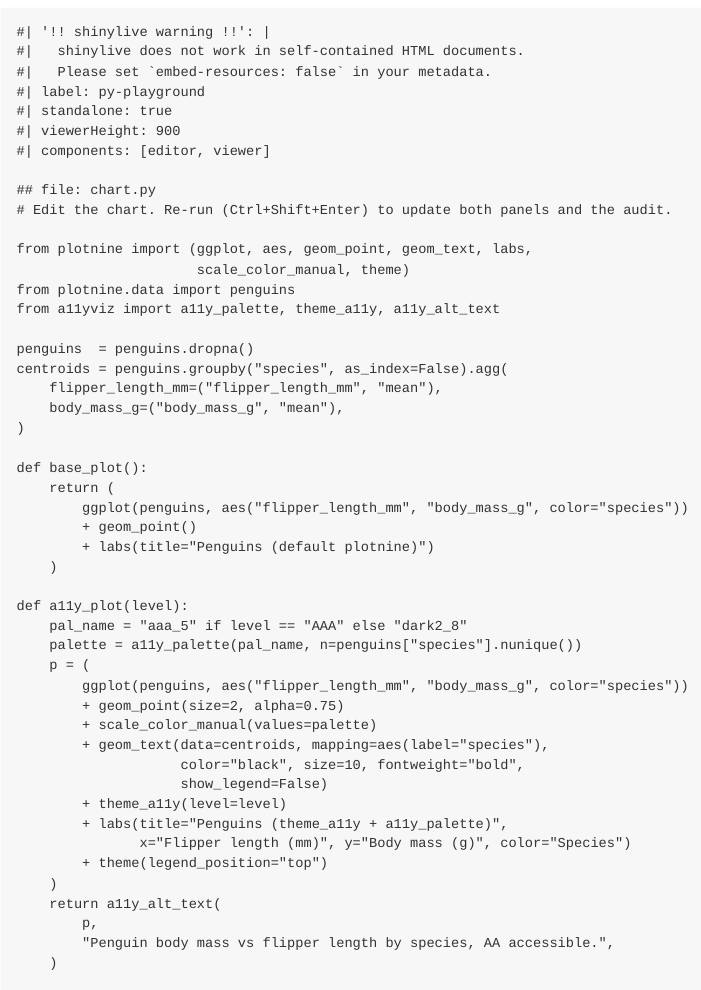
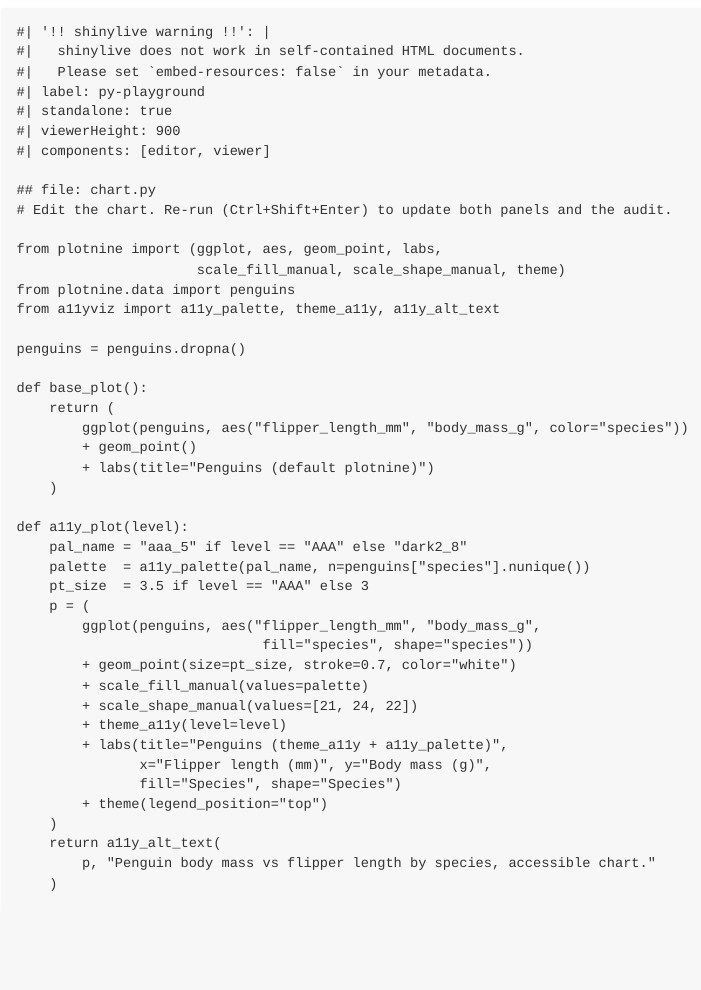
Before and after one commit to mshin77/a11yviz, a Quarto document (vignettes/articles/py-walkthrough.qmd): the page in a window 1100 px wide, from 330 px down. The pictures show the output file docs/articles/py-walkthrough.md that the author committed with the source, drawn offline in the style of GitHub; long lines of code are wrapped.

Commit message:
Update the plots

```diff
--- a/vignettes/articles/py-walkthrough.qmd
+++ b/vignettes/articles/py-walkthrough.qmd
@@ -166,16 +170,12 @@ right.
 ## file: chart.py
 # Edit the chart. Re-run (Ctrl+Shift+Enter) to update both panels and the audit.
 
-from plotnine import (ggplot, aes, geom_point, geom_text, labs,
-                      scale_color_manual, theme)
+from plotnine import (ggplot, aes, geom_point, labs,
+                      scale_fill_manual, scale_shape_manual, theme)
 from plotnine.data import penguins
 from a11yviz import a11y_palette, theme_a11y, a11y_alt_text
 
-penguins  = penguins.dropna()
-centroids = penguins.groupby("species", as_index=False).agg(
-    flipper_length_mm=("flipper_length_mm", "mean"),
-    body_mass_g=("body_mass_g", "mean"),
-)
+penguins = penguins.dropna()
 
 def base_plot():
     return (
@@ -186,22 +186,22 @@ def base_plot():
 
 def a11y_plot(level):
     pal_name = "aaa_5" if level == "AAA" else "dark2_8"
-    palette = a11y_palette(pal_name, n=penguins["species"].nunique())
+    palette  = a11y_palette(pal_name, n=penguins["species"].nunique())
+    pt_size  = 3.5 if level == "AAA" else 3
     p = (
-        ggplot(penguins, aes("flipper_length_mm", "body_mass_g", color="species"))
-        + geom_point(size=2, alpha=0.75)
-        + scale_color_manual(values=palette)
-        + geom_text(data=centroids, mapping=aes(label="species"),
-                    color="black", size=10, fontweight="bold",
-                    show_legend=False)
+        ggplot(penguins, aes("flipper_length_mm", "body_mass_g",
+                              fill="species", shape="species"))
+        + geom_point(size=pt_size, stroke=0.7, color="white")
+        + scale_fill_manual(values=palette)
+        + scale_shape_manual(values=[21, 24, 22])
         + theme_a11y(level=level)
         + labs(title="Penguins (theme_a11y + a11y_palette)",
-               x="Flipper length (mm)", y="Body mass (g)", color="Species")
+               x="Flipper length (mm)", y="Body mass (g)",
+               fill="Species", shape="Species")
         + theme(legend_position="top")
     )
     return a11y_alt_text(
-        p,
-        "Penguin body mass vs flipper length by species, AA accessible.",
+        p, "Penguin body mass vs flipper length by species, accessible chart."
     )
 
 ## file: app.py
```
Also changed, not shown: vignettes/articles/r-walkthrough.qmd (+15 -12 lines), docs/articles/py-walkthrough.md, docs/articles/r-walkthrough.md, docs/pkgdown.yml, docs/search.json, vignettes/articles/py-walkthrough.qmd (6 more changed lines), 3 other files.
